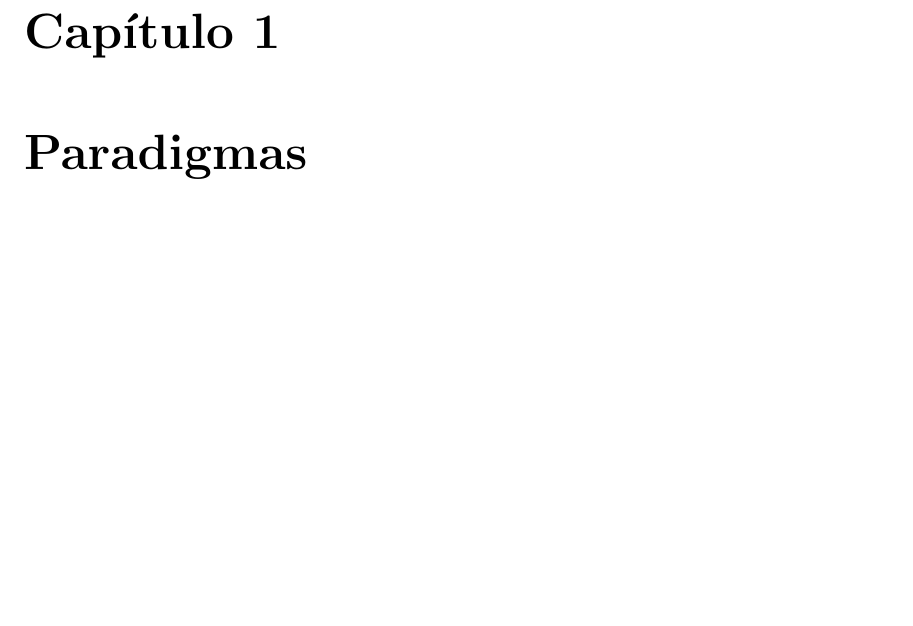
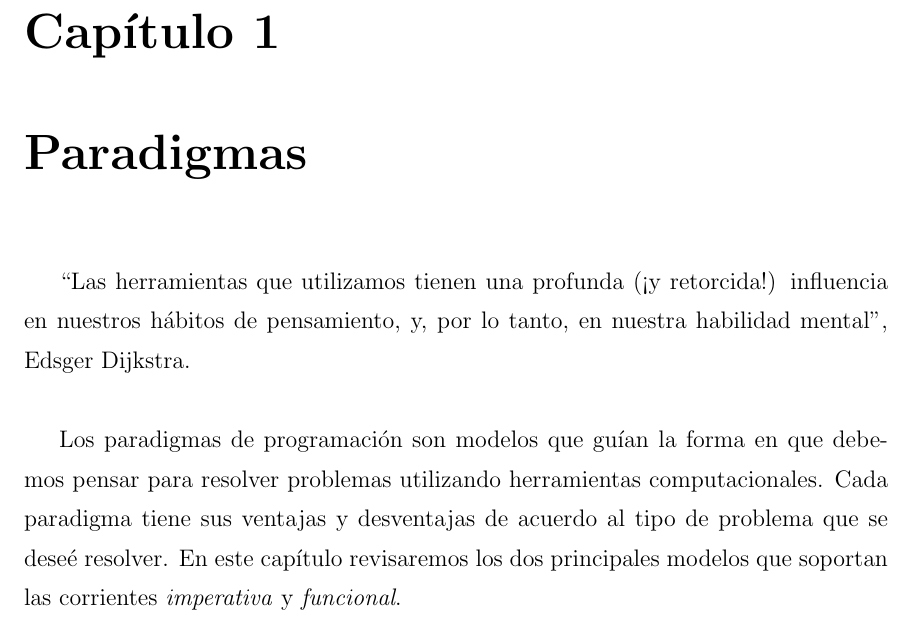
Before and after one commit to pipecaniza/Tesis, a LaTeX thesis (TESIS/Texto/thesis.tex, which reads TESIS/Texto/MarcoTeorico/mt1.tex): part of page 11 of 23 before the commit and part of page 11 of 24 after it, cut so that both start at the same text, the shorter picture padded with empty space. Compiled offline with LaTeX, dvips and Ghostscript; a LaTeX package or settings file that is missing is left out.

Commit message:
Intro al capítulo.

```diff
--- a/TESIS/Texto/MarcoTeorico/mt1.tex
+++ b/TESIS/Texto/MarcoTeorico/mt1.tex
@@ -2,8 +2,13 @@
 
 \chapter{Paradigmas}
 
+``Las herramientas que utilizamos tienen una profunda (¡y retorcida!) influencia en nuestros hábitos de pensamiento, y, por lo tanto, en nuestra habilidad mental'', Edsger Dijkstra. \\
+
+Los paradigmas de programación son modelos que guían la forma en que debemos pensar para resolver problemas utilizando herramientas computacionales. Cada paradigma tiene sus ventajas y desventajas de acuerdo al tipo de problema que se deseé resolver. En este capítulo revisaremos los dos principales modelos que soportan las corrientes  \emph{imperativa} y \emph{funcional}.
 
 \section{Modelo computacional}
+
+
 
 \subsection{Máquina de Turing}
 
```
